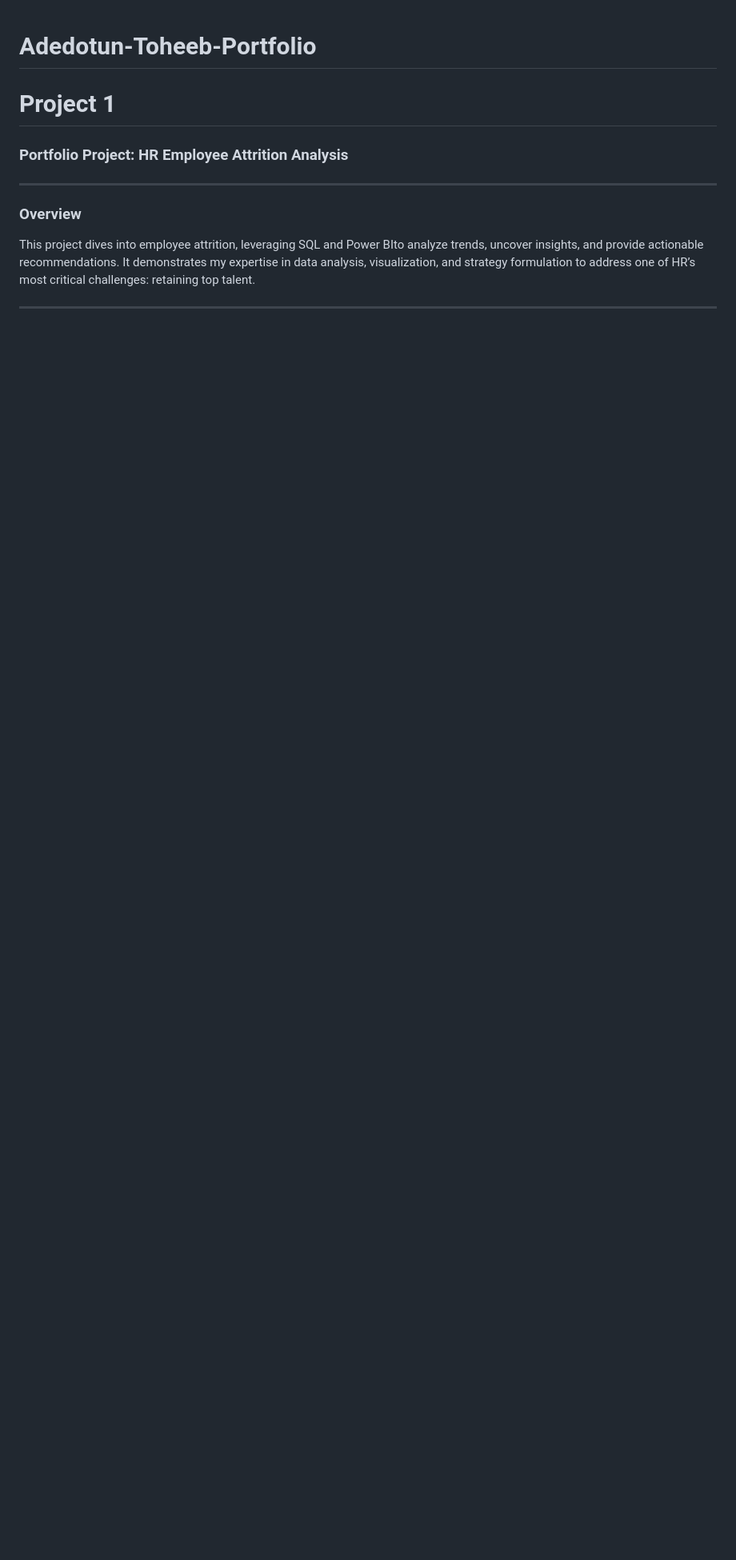
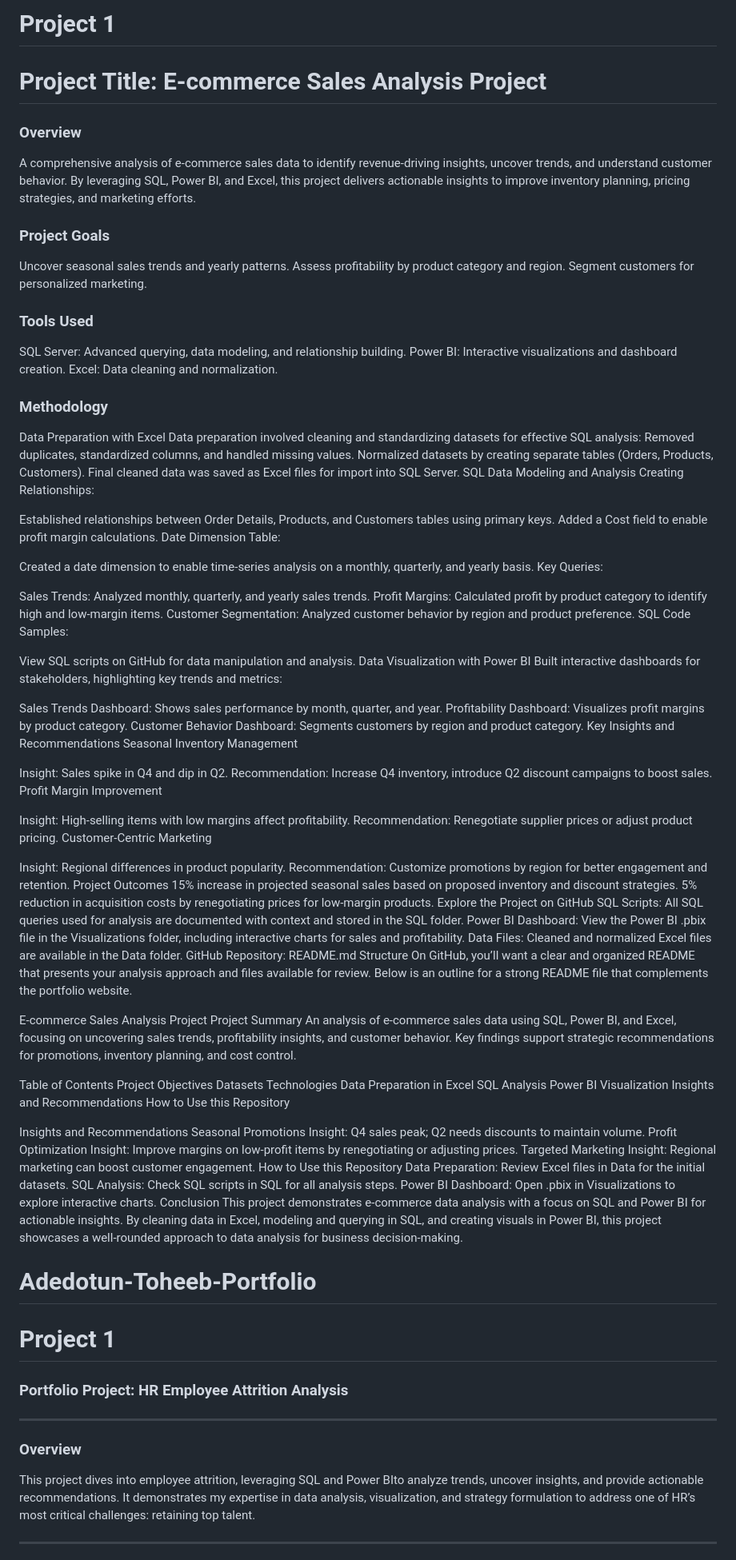
Before and after one commit to Tibson-spec/Adedotun-Toheeb-Portfolio, a Markdown page: README.md, the part around the change. Shown at 80% size. Rendered like a GitHub page; blank space fills up the shorter version.

```diff
--- a/README.md
+++ b/README.md
@@ -1,3 +1,103 @@
+# Project 1
+# Project Title: E-commerce Sales Analysis Project
+
+### Overview
+A comprehensive analysis of e-commerce sales data to identify revenue-driving insights, uncover trends, and understand customer behavior. By leveraging SQL, Power BI, and Excel, this project delivers actionable insights to improve inventory planning, pricing strategies, and marketing efforts.
+
+### Project Goals
+Uncover seasonal sales trends and yearly patterns.
+Assess profitability by product category and region.
+Segment customers for personalized marketing.
+
+### Tools Used
+
+SQL Server: Advanced querying, data modeling, and relationship building.
+Power BI: Interactive visualizations and dashboard creation.
+Excel: Data cleaning and normalization.
+
+### Methodology
+Data Preparation with Excel
+Data preparation involved cleaning and standardizing datasets for effective SQL analysis:
+Removed duplicates, standardized columns, and handled missing values.
+Normalized datasets by creating separate tables (Orders, Products, Customers).
+Final cleaned data was saved as Excel files for import into SQL Server.
+SQL Data Modeling and Analysis
+Creating Relationships:
+
+Established relationships between Order Details, Products, and Customers tables using primary keys.
+Added a Cost field to enable profit margin calculations.
+Date Dimension Table:
+
+Created a date dimension to enable time-series analysis on a monthly, quarterly, and yearly basis.
+Key Queries:
+
+Sales Trends: Analyzed monthly, quarterly, and yearly sales trends.
+Profit Margins: Calculated profit by product category to identify high and low-margin items.
+Customer Segmentation: Analyzed customer behavior by region and product preference.
+SQL Code Samples:
+
+View SQL scripts on GitHub for data manipulation and analysis.
+Data Visualization with Power BI
+Built interactive dashboards for stakeholders, highlighting key trends and metrics:
+
+Sales Trends Dashboard: Shows sales performance by month, quarter, and year.
+Profitability Dashboard: Visualizes profit margins by product category.
+Customer Behavior Dashboard: Segments customers by region and product category.
+Key Insights and Recommendations
+Seasonal Inventory Management
+
+Insight: Sales spike in Q4 and dip in Q2.
+Recommendation: Increase Q4 inventory, introduce Q2 discount campaigns to boost sales.
+Profit Margin Improvement
+
+Insight: High-selling items with low margins affect profitability.
+Recommendation: Renegotiate supplier prices or adjust product pricing.
+Customer-Centric Marketing
+
+Insight: Regional differences in product popularity.
+Recommendation: Customize promotions by region for better engagement and retention.
+Project Outcomes
+15% increase in projected seasonal sales based on proposed inventory and discount strategies.
+5% reduction in acquisition costs by renegotiating prices for low-margin products.
+Explore the Project on GitHub
+SQL Scripts: All SQL queries used for analysis are documented with context and stored in the SQL folder.
+Power BI Dashboard: View the Power BI .pbix file in the Visualizations folder, including interactive charts for sales and profitability.
+Data Files: Cleaned and normalized Excel files are available in the Data folder.
+GitHub Repository: README.md Structure
+On GitHub, you’ll want a clear and organized README that presents your analysis approach and files available for review. Below is an outline for a strong README file that complements the portfolio website.
+
+E-commerce Sales Analysis Project
+Project Summary
+An analysis of e-commerce sales data using SQL, Power BI, and Excel, focusing on uncovering sales trends, profitability insights, and customer behavior. Key findings support strategic recommendations for promotions, inventory planning, and cost control.
+
+Table of Contents
+Project Objectives
+Datasets
+Technologies
+Data Preparation in Excel
+SQL Analysis
+Power BI Visualization
+Insights and Recommendations
+How to Use this Repository
+
+Insights and Recommendations
+Seasonal Promotions
+Insight: Q4 sales peak; Q2 needs discounts to maintain volume.
+Profit Optimization
+Insight: Improve margins on low-profit items by renegotiating or adjusting prices.
+Targeted Marketing
+Insight: Regional marketing can boost customer engagement.
+How to Use this Repository
+Data Preparation: Review Excel files in Data for the initial datasets.
+SQL Analysis: Check SQL scripts in SQL for all analysis steps.
+Power BI Dashboard: Open .pbix in Visualizations to explore interactive charts.
+Conclusion
+This project demonstrates e-commerce data analysis with a focus on SQL and Power BI for actionable insights. By cleaning data in Excel, modeling and querying in SQL, and creating visuals in Power BI, this project showcases a well-rounded approach to data analysis for business decision-making.
+
+
+
+
+
 # Adedotun-Toheeb-Portfolio
 # Project 1
 ### Portfolio Project: HR Employee Attrition Analysis
```
